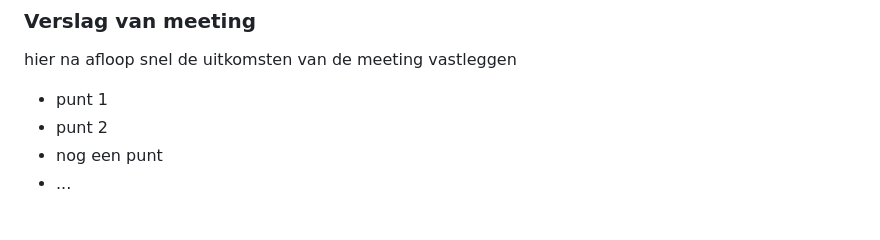
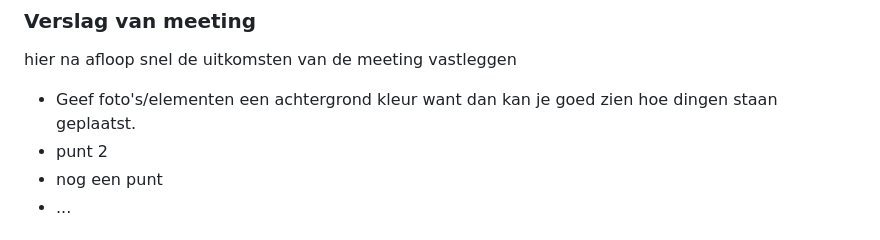
Before and after one commit to TaoDouven/FED, a Markdown page: README.md, the part around the change. Drawn GitHub-style; folded sections open.

```diff
--- a/README.md
+++ b/README.md
@@ -130,7 +130,7 @@ Nb. Door *open* toe te voegen aan een *details* element kun je deze standaard op
   ### Verslag van meeting
   hier na afloop snel de uitkomsten van de meeting vastleggen
 
-  - punt 1
+  - Geef foto's/elementen een achtergrond kleur want dan kan je goed zien hoe dingen staan geplaatst.
   - punt 2
   - nog een punt
   - ...
```
